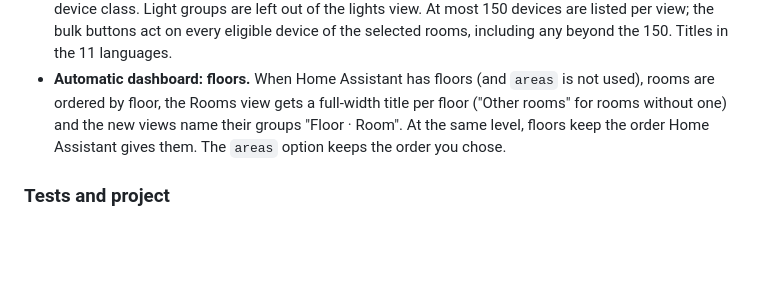
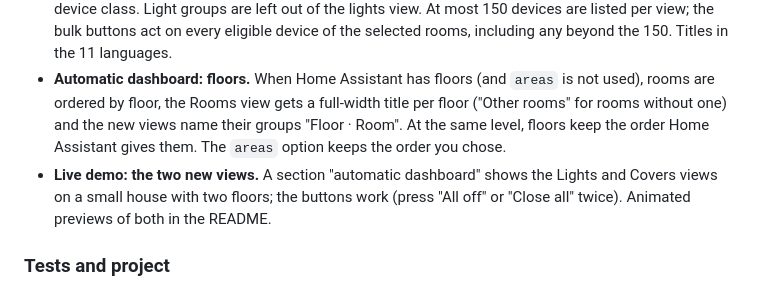
Before and after one commit to khrom06/SF-Cards, a Markdown page: CHANGELOG.md, the part around the change. Rendered like a GitHub page; blank space fills up the shorter version.

```diff
--- a/CHANGELOG.md
+++ b/CHANGELOG.md
@@ -6,6 +6,7 @@ All notable changes to SF Cards. Versions follow [semantic versioning](https://s
 ### Added
 - **Automatic dashboard: two optional views, `lights` and `covers`.** Add them to `views` (they are not in the default list, so existing dashboards do not change). Lights: every light by room (dimmer or switch) and a confirmed "All off". Covers: every shutter, blind, curtain, shade, awning and window by room, with "Open all" and "Close all", both confirmed. A cover with a garage, gate or door device class, or with no class and such a word in its id or name, is not listed. **The bulk buttons only act on shutters, blinds, curtains, shades and awnings that support the service**: never on a window, never on a cover with no device class. Light groups are left out of the lights view. At most 150 devices are listed per view; the bulk buttons act on every eligible device of the selected rooms, including any beyond the 150. Titles in the 11 languages.
 - **Automatic dashboard: floors.** When Home Assistant has floors (and `areas` is not used), rooms are ordered by floor, the Rooms view gets a full-width title per floor ("Other rooms" for rooms without one) and the new views name their groups "Floor · Room". At the same level, floors keep the order Home Assistant gives them. The `areas` option keeps the order you chose.
+- **Live demo: the two new views.** A section "automatic dashboard" shows the Lights and Covers views on a small house with two floors; the buttons work (press "All off" or "Close all" twice). Animated previews of both in the README.
 ### Tests and project
 - The automatic dashboard is now tested on a second, different house: unit tests with floors, light groups, a garage door, a gate, devices without area, hostile floors and 400 lights, and the end-to-end test on a real Home Assistant uses the `demo` integration with floors and areas, and opens every view.
 
```
Also changed, not shown: README.md (+3 -1 lines), assets/anim/auto-covers.gif (added), assets/anim/auto-lights.gif (added), assets/auto-covers.png (deleted), assets/auto-lights.png (deleted), 1 other file.
